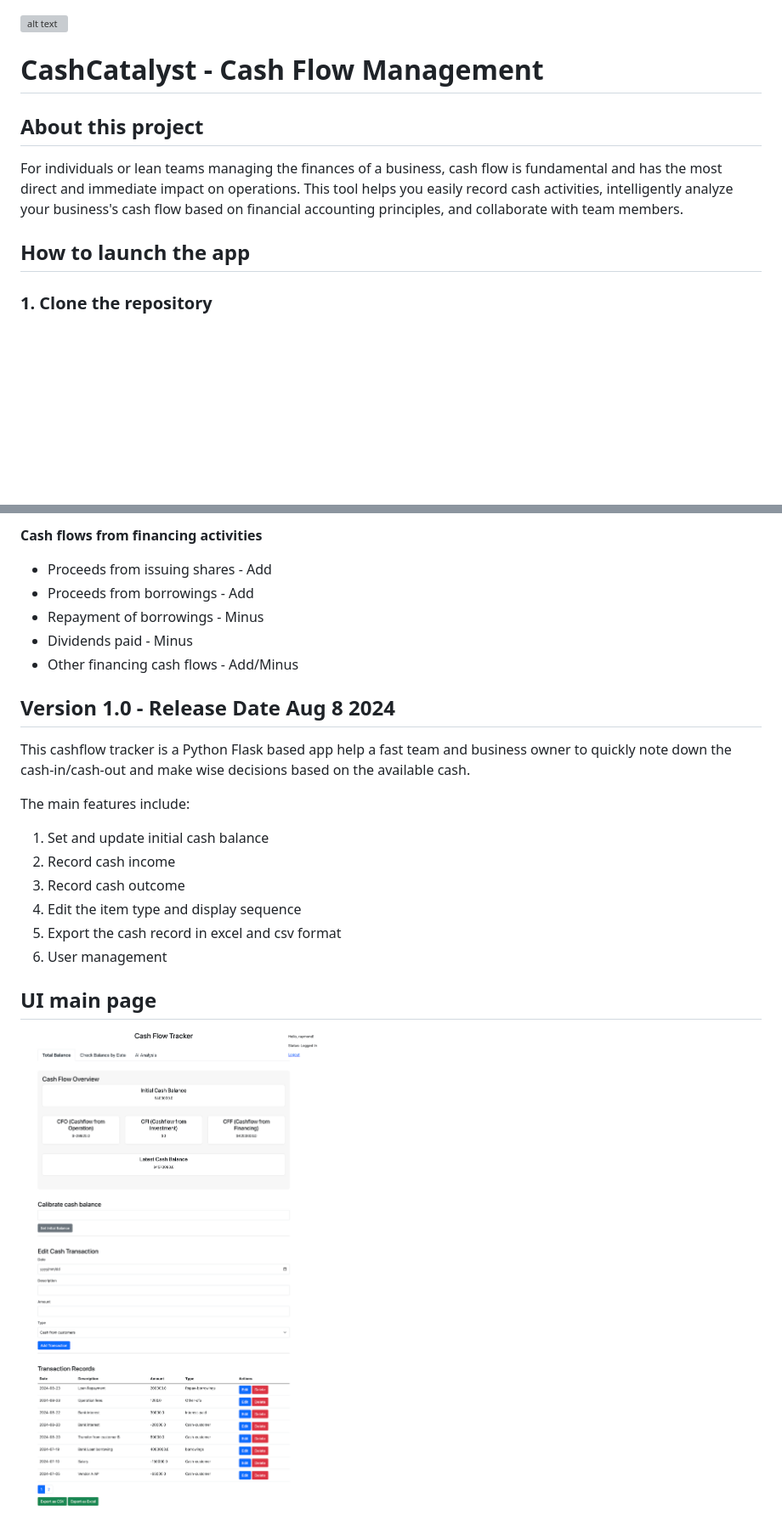
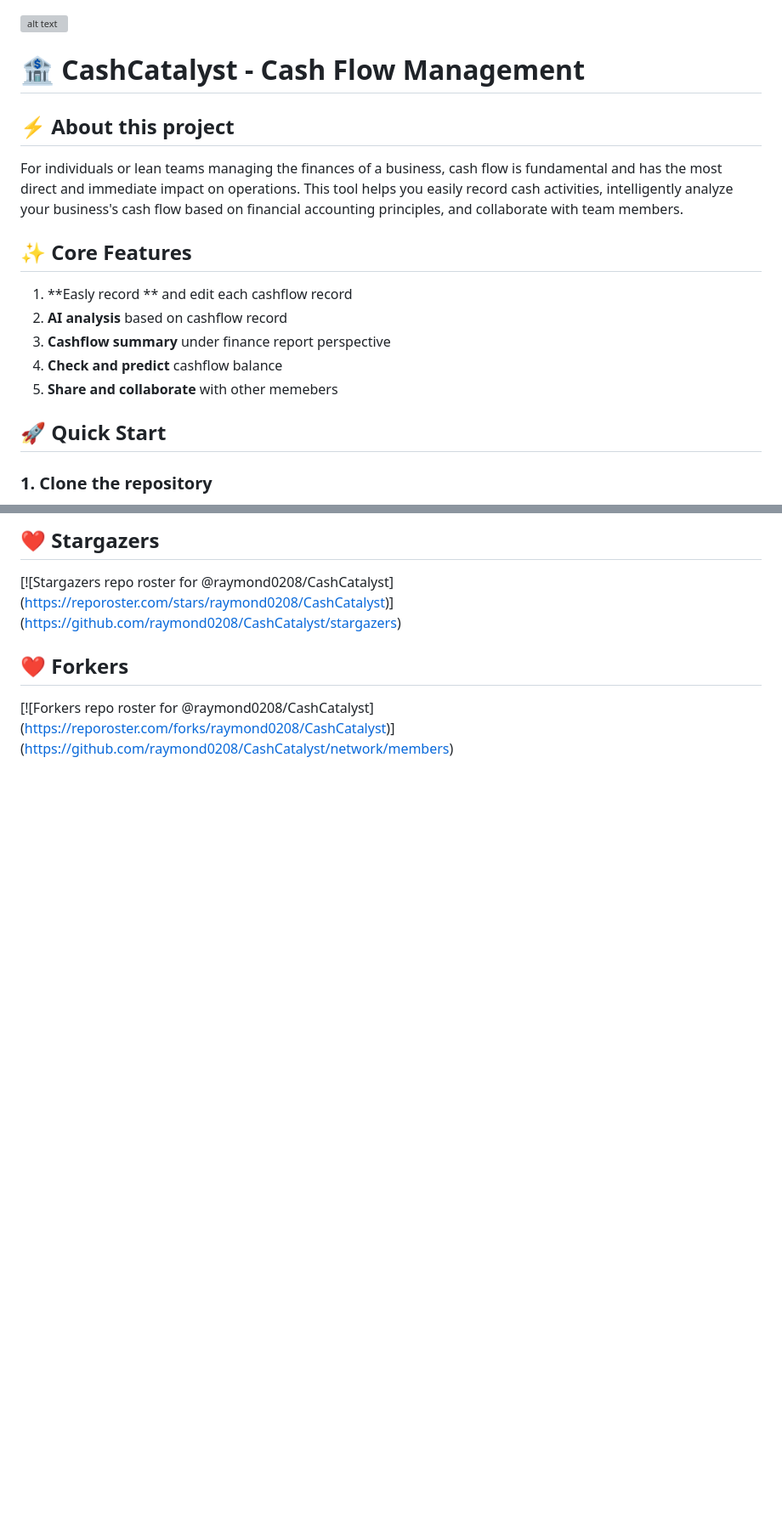
Before and after one commit to raymond0208/CashCatalyst, a Markdown page: README.md, 2 parts joined by grey strips. Shown at 85% size. GitHub-like rendering; blank space fills up the shorter version; grey boxes are pictures that could not be loaded.

```diff
--- a/README.md
+++ b/README.md
@@ -1,10 +1,17 @@
 ![alt text](static/images/cashcatalyst-logo-inspired.svg)
-# CashCatalyst - Cash Flow Management
+# &#x1F3E6; CashCatalyst - Cash Flow Management
 
-## About this project
+## &#9889; About this project
 For individuals or lean teams managing the finances of a business, cash flow is fundamental and has the most direct and immediate impact on operations. This tool helps you easily record cash activities, intelligently analyze your business's cash flow based on financial accounting principles, and collaborate with team members.
 
-## How to launch the app
+## &#10024; Core Features
+1. **Easly record ** and edit each cashflow record
+2. **AI analysis** based on cashflow record
+3. **Cashflow summary** under finance report perspective
+4. **Check and predict** cashflow balance
+5. **Share and collaborate** with other memebers
+
+## &#128640; Quick Start
 ### 1. Clone the repository
 Look for green "Code" button at the top right of your code page. For those not familiar with the procedure, please refer to github doc:\
 https://docs.github.com/en/repositories/creating-and-managing-repositories/cloning-a-repository
@@ -99,21 +72,8 @@ You are welcome to submit issues or pull request.
-**Cash flows from financing activities**
-* Proceeds from issuing shares - Add
-* Proceeds from borrowings - Add
-* Repayment of borrowings - Minus
-* Dividends paid - Minus
-* Other financing cash flows - Add/Minus
-
-
-## Version 1.0 - Release Date Aug 8 2024
-This cashflow tracker is a Python Flask based app help a fast team and business owner to quickly note down the cash-in/cash-out and make wise decisions based on the available cash.
-
-The main features include:
-1. Set and update initial cash balance
-2. Record cash income
-3. Record cash outcome
-4. Edit the item type and display sequence
-5. Export the cash record in excel and csv format
-6. User management
-
-## UI main page
-![alt text](static/images/UI-main.png)
+## ❤️ Stargazers
+[![Stargazers repo roster for @raymond0208/CashCatalyst]
+(https://reporoster.com/stars/raymond0208/CashCatalyst)]
+(https://github.com/raymond0208/CashCatalyst/stargazers)
+## ❤️ Forkers
+[![Forkers repo roster for @raymond0208/CashCatalyst]
+(https://reporoster.com/forks/raymond0208/CashCatalyst)]
+(https://github.com/raymond0208/CashCatalyst/network/members)
```
Also changed, not shown: other parts of README.md (+9 -43 lines).
